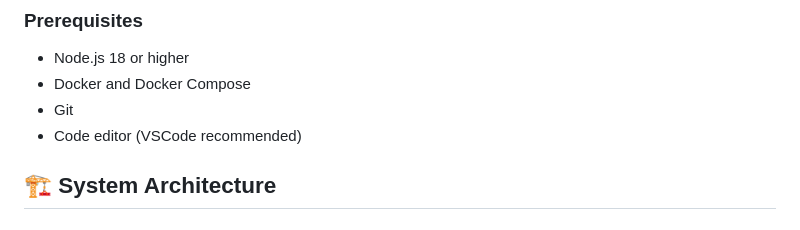
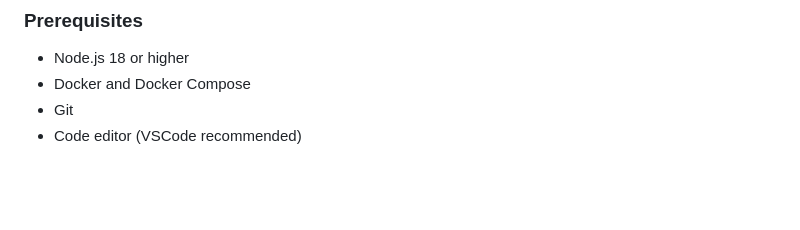
Before and after one commit to mokshithba85-eng/reachinbox-ai-onebox, a Markdown page: README.md, the part around the change. Rendered like a GitHub page; blank space fills up the shorter version.

Commit message:
Remove system architecture section from README

```diff
--- a/README.md
+++ b/README.md
@@ -93,7 +93,3 @@ A sophisticated email aggregator system built for ReachInbox that synchronizes m
 - Docker and Docker Compose
 - Git
 - Code editor (VSCode recommended)
-
-
-
-## 🏗️ System Architecture
```
